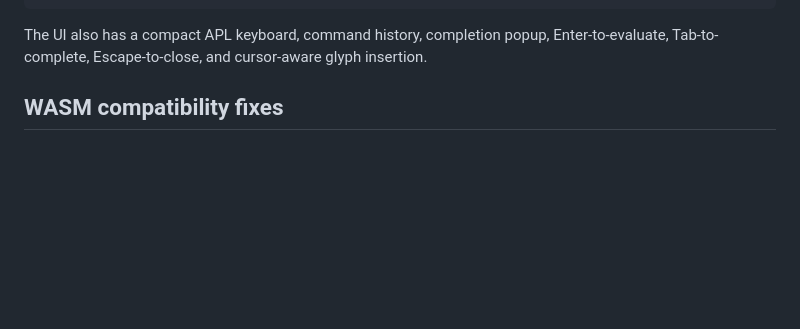
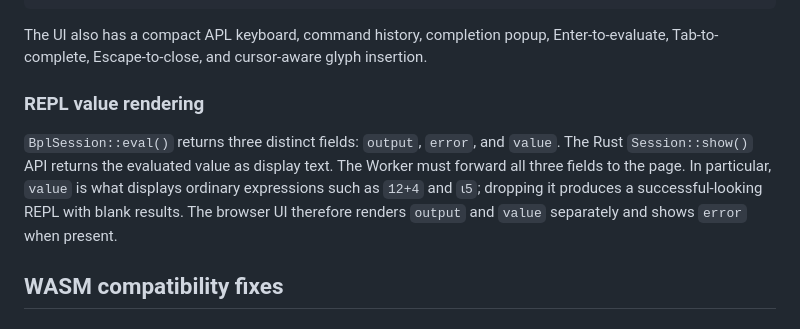
Before and after one commit to Rahuketu86/basedpl_dynamicdocs, a Markdown page: README.md, the part around the change. Rendered like a GitHub page; blank space fills up the shorter version.

Commit message:
Document REPL value forwarding and rendering

```diff
--- a/README.md
+++ b/README.md
@@ -56,6 +56,10 @@ The worker protocol is intentionally small:
     worker <-- {type:"result", output, error} --
 
 The UI also has a compact APL keyboard, command history, completion popup, Enter-to-evaluate, Tab-to-complete, Escape-to-close, and cursor-aware glyph insertion.
+
+### REPL value rendering
+
+`BplSession::eval()` returns three distinct fields: `output`, `error`, and `value`. The Rust `Session::show()` API returns the evaluated value as display text. The Worker must forward all three fields to the page. In particular, `value` is what displays ordinary expressions such as `12+4` and `⍳5`; dropping it produces a successful-looking REPL with blank results. The browser UI therefore renders `output` and `value` separately and shows `error` when present.
 
 ## WASM compatibility fixes
 
```
